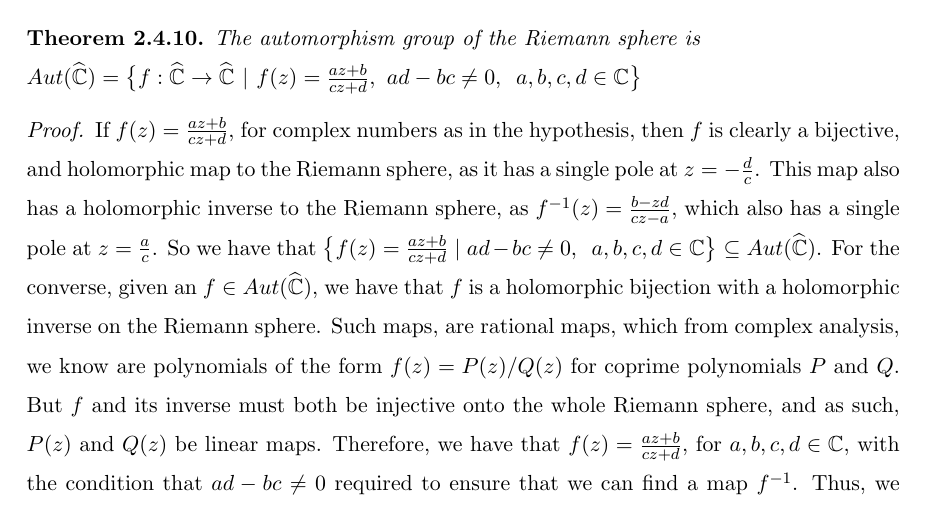
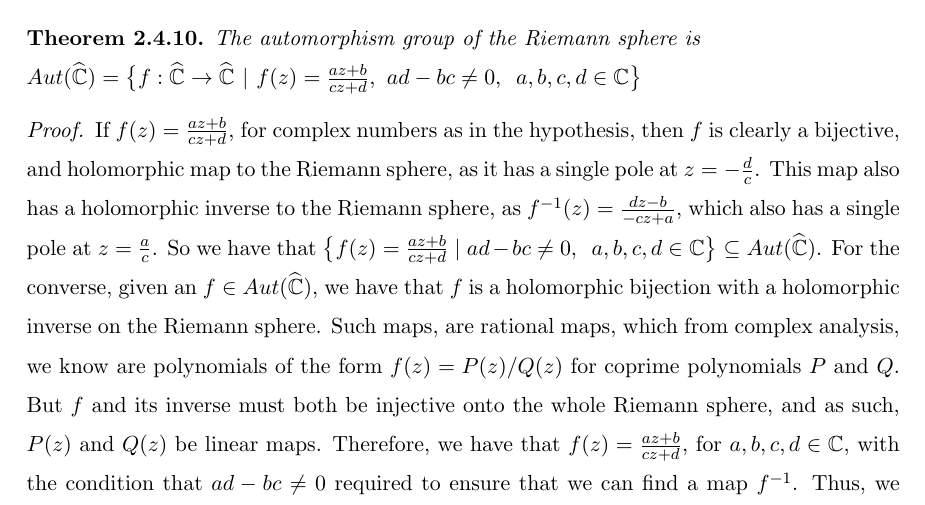
Before and after one commit to ybuzoku/Dissertation, a LaTeX thesis (Project.tex): part of page 22 of 61, cut so that both start at the same text. Compiled offline with pdfLaTeX.

Commit message:
Gold v1.02

```diff
--- a/Project.tex
+++ b/Project.tex
@@ -328,7 +328,7 @@ We begin by computing the automorphism group of $\mathbb{C}$, as it is the simpl
   $Aut(\widehat{\mathbb{C}}) = \bigl\{f:\widehat{\mathbb{C}} \rightarrow \widehat{\mathbb{C}} \ \vert \ f(z) = \frac{az+b}{cz+d}, \ ad-bc \neq 0, \enspace a, b, c ,d \in \mathbb{C}\bigr\}$
 \end{thm}
 \begin{proof}
-  If $f(z)=\frac{az+b}{cz+d}$, for complex numbers as in the hypothesis, then $f$ is clearly a bijective, and holomorphic map to the Riemann sphere, as it has a single pole at $z = -\frac{d}{c}$. This map also has a holomorphic inverse to the Riemann sphere, as $f^{-1}(z) = \frac{b-zd}{cz-a}$, which also has a single pole at $z=\frac{a}{c}$. So we have that $\bigl\{f(z) = \frac{az+b}{cz+d}\ \vert \ ad-bc \neq 0, \enspace a, b, c ,d \in \mathbb{C}\bigr\} \subseteq Aut(\widehat{\mathbb{C}})$. For the converse, given an $f \in Aut(\widehat{\mathbb{C}})$, we have that $f$ is a holomorphic bijection with a holomorphic inverse on the Riemann sphere. Such maps, are rational maps, which from complex analysis, we know are polynomials of the form $f(z)=P(z)/Q(z)$ for coprime polynomials $P$ and $Q$. But $f$ and its inverse must both be injective onto the whole Riemann sphere, and as such, $P(z)$ and $Q(z)$ be linear maps. Therefore, we have that $f(z)=\frac{az+b}{cz+d}$, for $a,b,c,d \in \mathbb{C}$, with the condition that $ad-bc \neq 0$ required to ensure that we can find a map $f^{-1}$. Thus, we have that $Aut(\widehat{\mathbb{C}}) \subseteq \bigl\{f(z) = \frac{az+b}{cz+d}\ \vert \ ad-bc \neq 0, \enspace a, b, c ,d \in \mathbb{C}\bigr\}$ and so the sets are equal.
+  If $f(z)=\frac{az+b}{cz+d}$, for complex numbers as in the hypothesis, then $f$ is clearly a bijective, and holomorphic map to the Riemann sphere, as it has a single pole at $z = -\frac{d}{c}$. This map also has a holomorphic inverse to the Riemann sphere, as $f^{-1}(z) = \frac{dz-b}{-cz+a}$, which also has a single pole at $z=\frac{a}{c}$. So we have that $\bigl\{f(z) = \frac{az+b}{cz+d}\ \vert \ ad-bc \neq 0, \enspace a, b, c ,d \in \mathbb{C}\bigr\} \subseteq Aut(\widehat{\mathbb{C}})$. For the converse, given an $f \in Aut(\widehat{\mathbb{C}})$, we have that $f$ is a holomorphic bijection with a holomorphic inverse on the Riemann sphere. Such maps, are rational maps, which from complex analysis, we know are polynomials of the form $f(z)=P(z)/Q(z)$ for coprime polynomials $P$ and $Q$. But $f$ and its inverse must both be injective onto the whole Riemann sphere, and as such, $P(z)$ and $Q(z)$ be linear maps. Therefore, we have that $f(z)=\frac{az+b}{cz+d}$, for $a,b,c,d \in \mathbb{C}$, with the condition that $ad-bc \neq 0$ required to ensure that we can find a map $f^{-1}$. Thus, we have that $Aut(\widehat{\mathbb{C}}) \subseteq \bigl\{f(z) = \frac{az+b}{cz+d}\ \vert \ ad-bc \neq 0, \enspace a, b, c ,d \in \mathbb{C}\bigr\}$ and so the sets are equal.
 \end{proof}
 \begin{cor}
   We can identify automorphisms of the Riemann sphere with a multiplicative matrix group, called $PSL(2,\mathbb{C}) = \Bigg\{ \begin{pmatrix} a & b\\ c & d \end{pmatrix} \ \Bigg\vert \ ad-bc \neq 0, \enspace a, b, c ,d \in \mathbb{C}\Bigg\}$, the set of $2\times 2$, invertible, complex valued matrices.
```
Also changed, not shown: Project.pdf, 2 other files.
